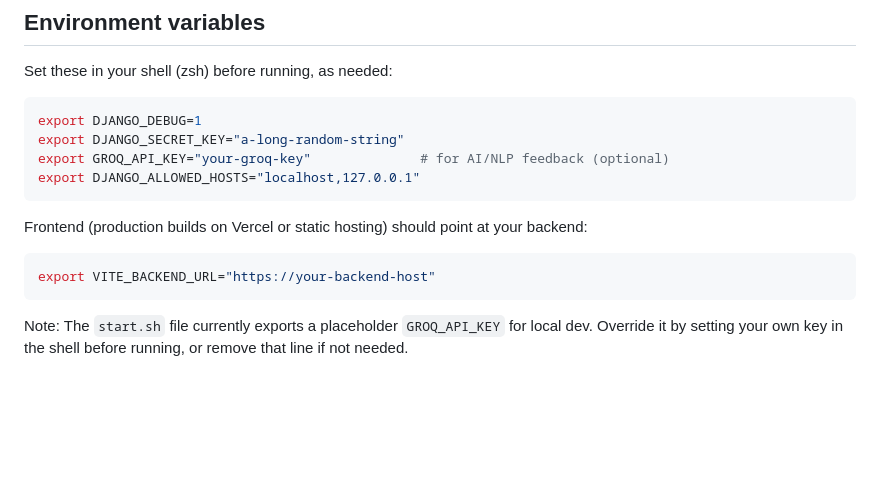
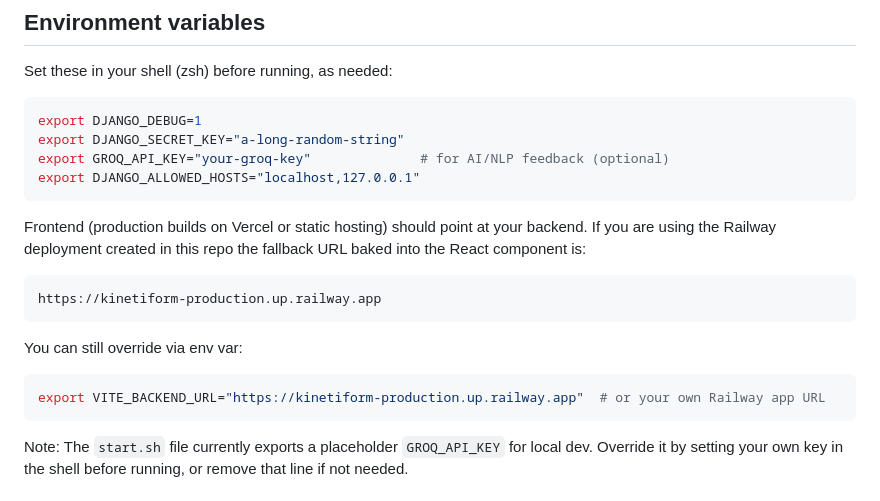
Before and after one commit to Shreyansh1206/DES646_Project, a Markdown page: README.md, the part around the change. Rendered like a GitHub page; blank space fills up the shorter version.

Commit message:
docs: document Railway backend fallback and env var usage

````diff
--- a/README.md
+++ b/README.md
@@ -68,10 +68,16 @@ export GROQ_API_KEY="your-groq-key"              # for AI/NLP feedback (optional
 export DJANGO_ALLOWED_HOSTS="localhost,127.0.0.1"
 ```
 
-Frontend (production builds on Vercel or static hosting) should point at your backend:
+Frontend (production builds on Vercel or static hosting) should point at your backend. If you are using the Railway deployment created in this repo the fallback URL baked into the React component is:
+
+```
+https://kinetiform-production.up.railway.app
+```
+
+You can still override via env var:
 
 ```bash
-export VITE_BACKEND_URL="https://your-backend-host"
+export VITE_BACKEND_URL="https://kinetiform-production.up.railway.app"  # or your own Railway app URL
 ```
 
 Note: The `start.sh` file currently exports a placeholder `GROQ_API_KEY` for local dev. Override it by setting your own key in the shell before running, or remove that line if not needed.
````
